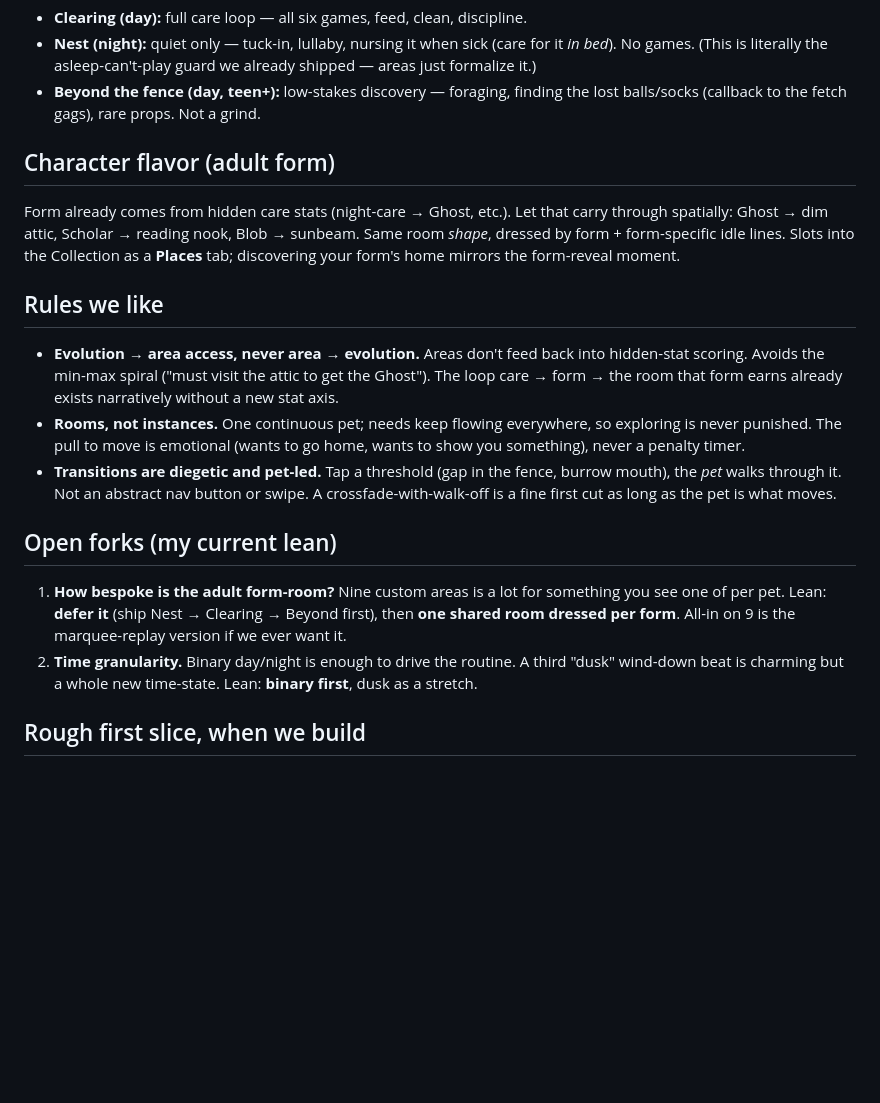
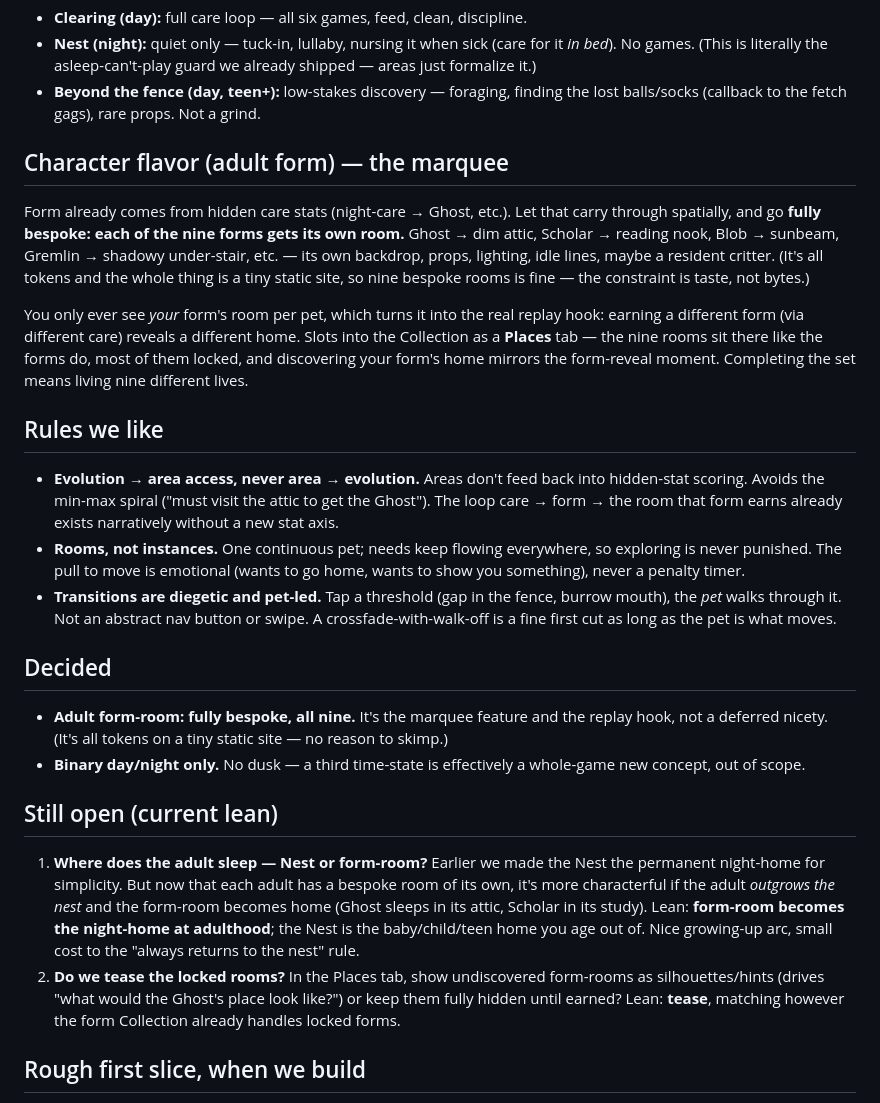
Before and after one commit to conro1108/cozy_sprites, a Markdown page: AREAS.md, the part around the change. Rendered like a GitHub page; blank space fills up the shorter version.

Commit message:
Lock in bespoke per-form rooms and binary day/night
Resolve the two open forks: go fully bespoke on the nine adult form-rooms
(it's the marquee replay hook, and it's all tokens on a tiny static site), and
keep time binary day/night (dusk would be a whole-game new concept). Reframe
the form-rooms section around the replay/completion loop, and surface two new
smaller forks it opens: where the adult sleeps (nest vs form-room) and whether
locked rooms are teased in the Places tab.

Co-Authored-By: Claude Opus 4.8 <noreply@anthropic.com>
Claude-Session: https://claude.ai/code/session_013meWKoPbMFQd2s35qMpzng

```diff
--- a/AREAS.md
+++ b/AREAS.md
@@ -51,13 +51,20 @@ Activities differ per area — that's what keeps them from being interchangeable
 - **Beyond the fence (day, teen+):** low-stakes discovery — foraging, finding the
   lost balls/socks (callback to the fetch gags), rare props. Not a grind.
 
-## Character flavor (adult form)
+## Character flavor (adult form) — the marquee
 
 Form already comes from hidden care stats (night-care → Ghost, etc.). Let that
-carry through spatially: Ghost → dim attic, Scholar → reading nook, Blob →
-sunbeam. Same room *shape*, dressed by form + form-specific idle lines. Slots
-into the Collection as a **Places** tab; discovering your form's home mirrors the
-form-reveal moment.
+carry through spatially, and go **fully bespoke: each of the nine forms gets its
+own room.** Ghost → dim attic, Scholar → reading nook, Blob → sunbeam, Gremlin →
+shadowy under-stair, etc. — its own backdrop, props, lighting, idle lines,
+maybe a resident critter. (It's all tokens and the whole thing is a tiny static
+site, so nine bespoke rooms is fine — the constraint is taste, not bytes.)
+
+You only ever see *your* form's room per pet, which turns it into the real
+replay hook: earning a different form (via different care) reveals a different
+home. Slots into the Collection as a **Places** tab — the nine rooms sit there
+like the forms do, most of them locked, and discovering your form's home mirrors
+the form-reveal moment. Completing the set means living nine different lives.
 
 ## Rules we like
 
@@ -72,15 +79,27 @@ form-reveal moment.
   burrow mouth), the *pet* walks through it. Not an abstract nav button or swipe.
   A crossfade-with-walk-off is a fine first cut as long as the pet is what moves.
 
-## Open forks (my current lean)
+## Decided
 
-1. **How bespoke is the adult form-room?** Nine custom areas is a lot for
-   something you see one of per pet. Lean: **defer it** (ship Nest → Clearing →
-   Beyond first), then **one shared room dressed per form**. All-in on 9 is the
-   marquee-replay version if we ever want it.
-2. **Time granularity.** Binary day/night is enough to drive the routine. A
-   third "dusk" wind-down beat is charming but a whole new time-state. Lean:
-   **binary first**, dusk as a stretch.
+- **Adult form-room: fully bespoke, all nine.** It's the marquee feature and the
+  replay hook, not a deferred nicety. (It's all tokens on a tiny static site — no
+  reason to skimp.)
+- **Binary day/night only.** No dusk — a third time-state is effectively a
+  whole-game new concept, out of scope.
+
+## Still open (current lean)
+
+1. **Where does the adult sleep — Nest or form-room?** Earlier we made the Nest
+   the permanent night-home for simplicity. But now that each adult has a bespoke
+   room of its own, it's more characterful if the adult *outgrows the nest* and
+   the form-room becomes home (Ghost sleeps in its attic, Scholar in its study).
+   Lean: **form-room becomes the night-home at adulthood**; the Nest is the
+   baby/child/teen home you age out of. Nice growing-up arc, small cost to the
+   "always returns to the nest" rule.
+2. **Do we tease the locked rooms?** In the Places tab, show undiscovered
+   form-rooms as silhouettes/hints (drives "what would the Ghost's place look
+   like?") or keep them fully hidden until earned? Lean: **tease**, matching
+   however the form Collection already handles locked forms.
 
 ## Rough first slice, when we build
 
```
